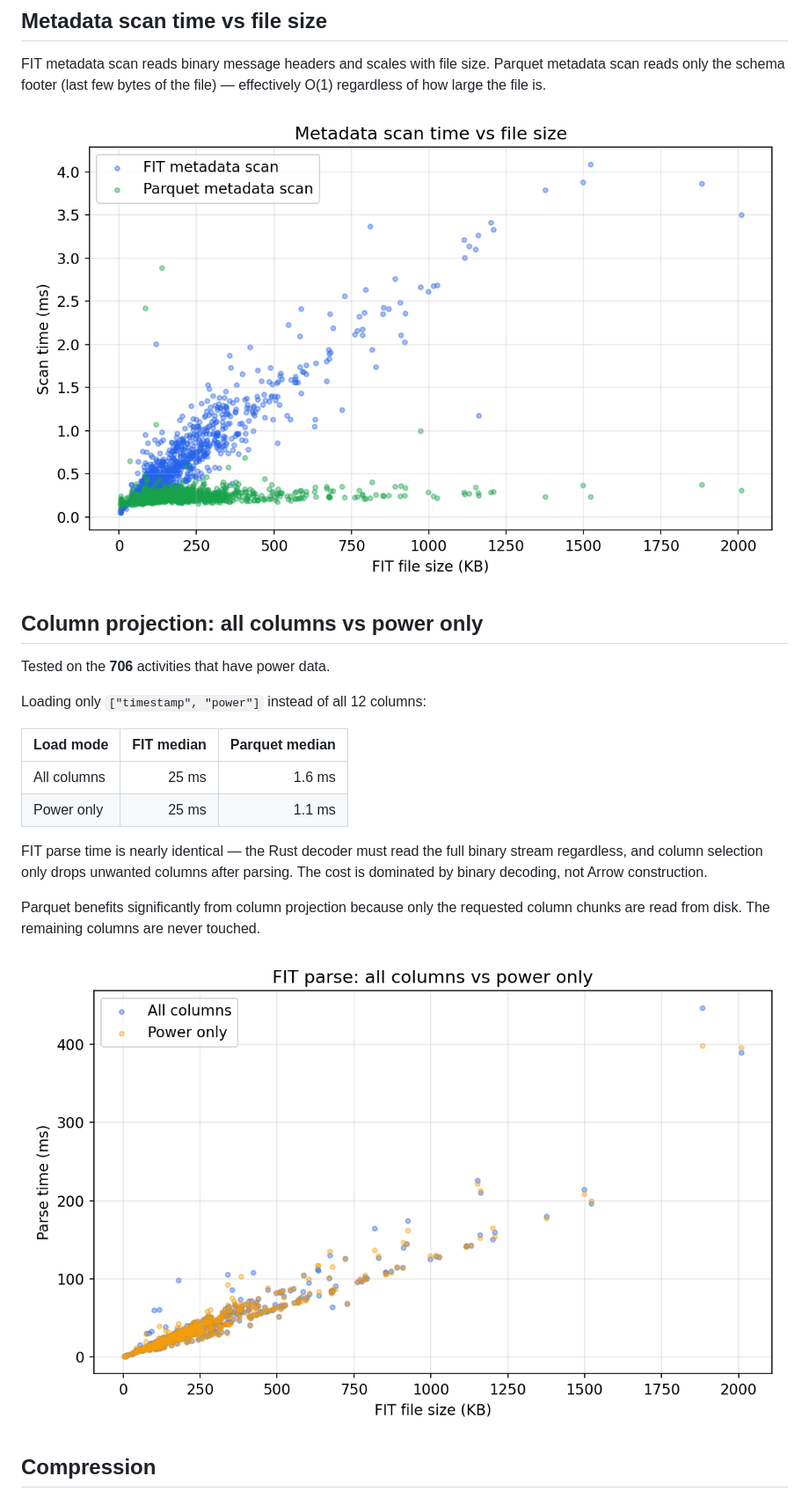
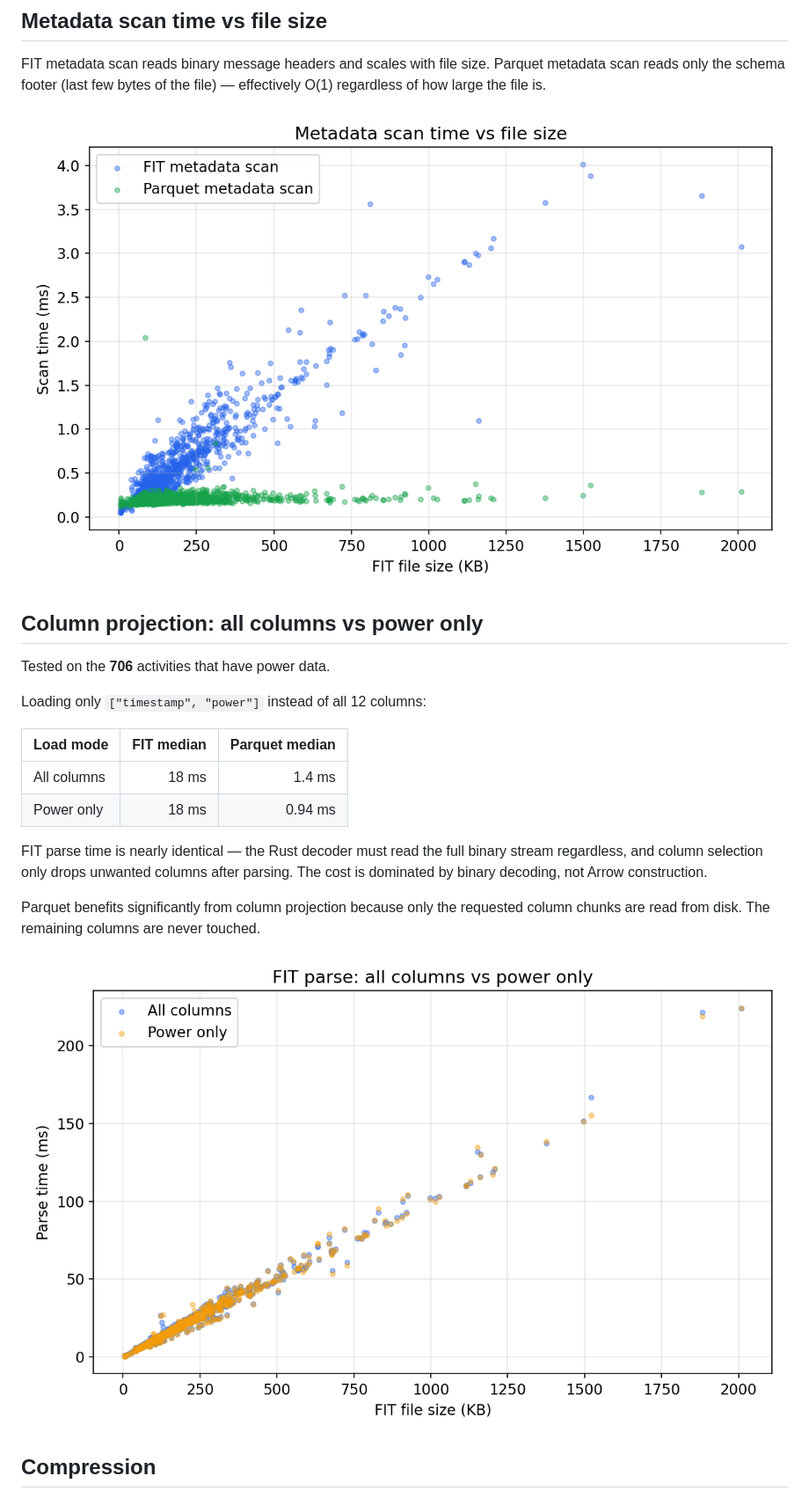
Before and after one commit to SweatStack/pyroparse, a Markdown page: BENCHMARK.md, the part around one of its changes. Shown at 88% size. Drawn GitHub-style; pictures changed too: docs/bench_column_projection.png, docs/bench_meta_vs_size.png.

Commit message:
Fixing performance regression with column-oriented fix

```diff
--- a/BENCHMARK.md
+++ b/BENCHMARK.md
@@ -73,8 +73,8 @@ Loading only `["timestamp", "power"]` instead of all 12 columns:
 
 | Load mode | FIT median | Parquet median |
 |---|--:|--:|
-| All columns | 25 ms | 1.6 ms |
-| Power only | 25 ms | 1.1 ms |
+| All columns | 18 ms | 1.4 ms |
+| Power only | 18 ms | 0.94 ms |
 
 FIT parse time is nearly identical — the Rust decoder must read the full
 binary stream regardless, and column selection only drops unwanted columns
```
Also changed, not shown: other parts of BENCHMARK.md (+7 -7 lines), docs/bench_load_vs_duration.png, docs/bench_load_vs_size.png, 1 other file.
